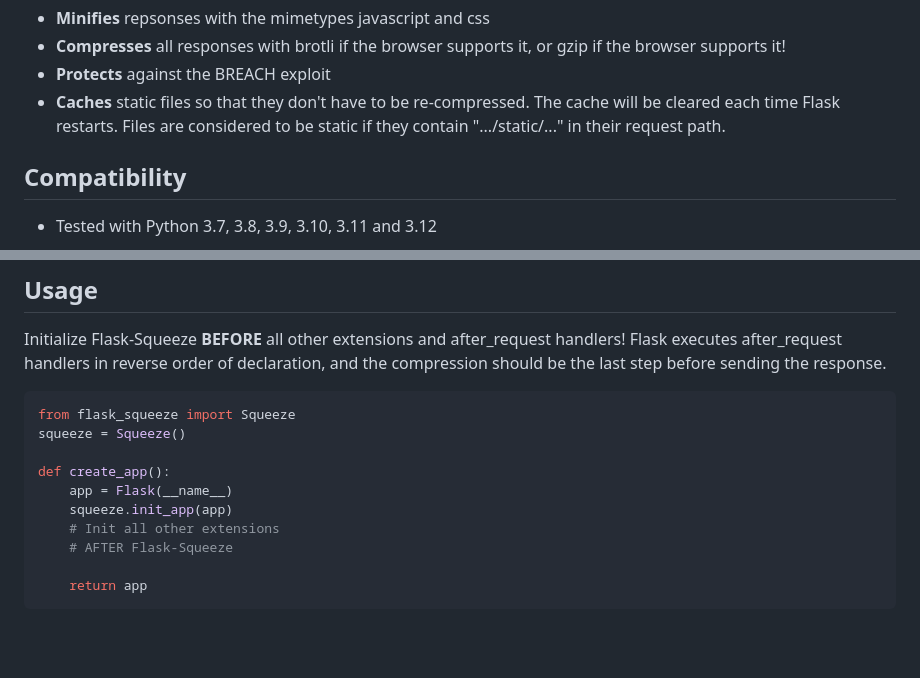
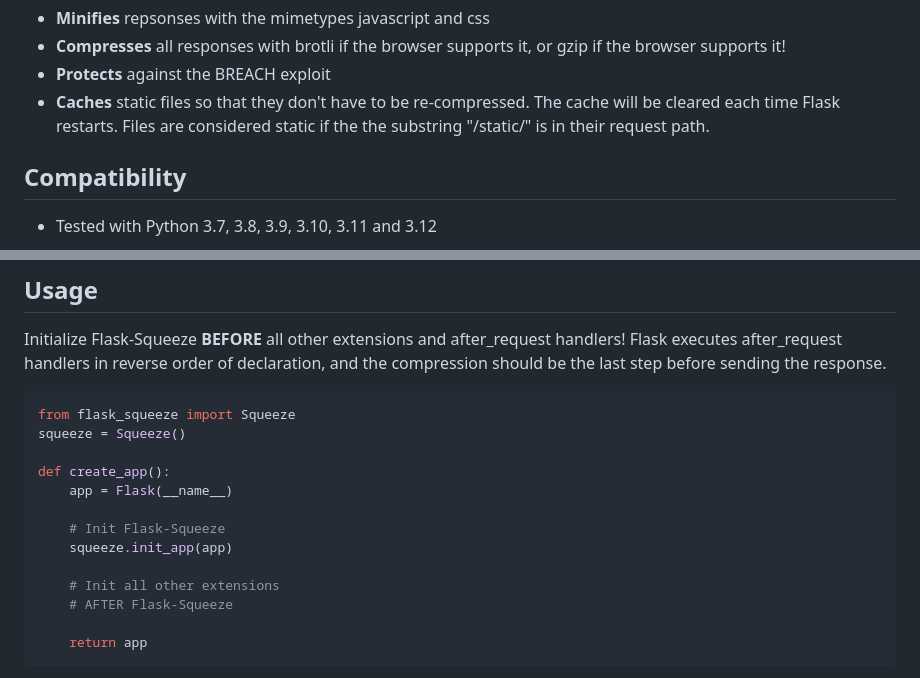
Before and after one commit to mkrd/Flask-Squeeze, a Markdown page: README.md, 2 parts joined by grey strips. Drawn GitHub-style; blank space fills up the shorter version.

```diff
--- a/README.md
+++ b/README.md
@@ -8,7 +8,7 @@ Flask-Squeeze is a Flask extension that automatically:
 - **Minifies** repsonses with the mimetypes javascript and css
 - **Compresses** all responses with brotli if the browser supports it, or gzip if the browser supports it!
 - **Protects** against the BREACH exploit
-- **Caches** static files so that they don't have to be re-compressed. The cache will be cleared each time Flask restarts. Files are considered to be static if they contain ".../static/..." in their request path.
+- **Caches** static files so that they don't have to be re-compressed. The cache will be cleared each time Flask restarts. Files are considered static if the the substring "/static/" is in their request path.
 
 ## Compatibility
 - Tested with Python 3.7, 3.8, 3.9, 3.10, 3.11 and 3.12
@@ -26,7 +26,10 @@ squeeze = Squeeze()
 
 def create_app():
     app = Flask(__name__)
+
+    # Init Flask-Squeeze
     squeeze.init_app(app)
+
     # Init all other extensions
     # AFTER Flask-Squeeze
 
```
